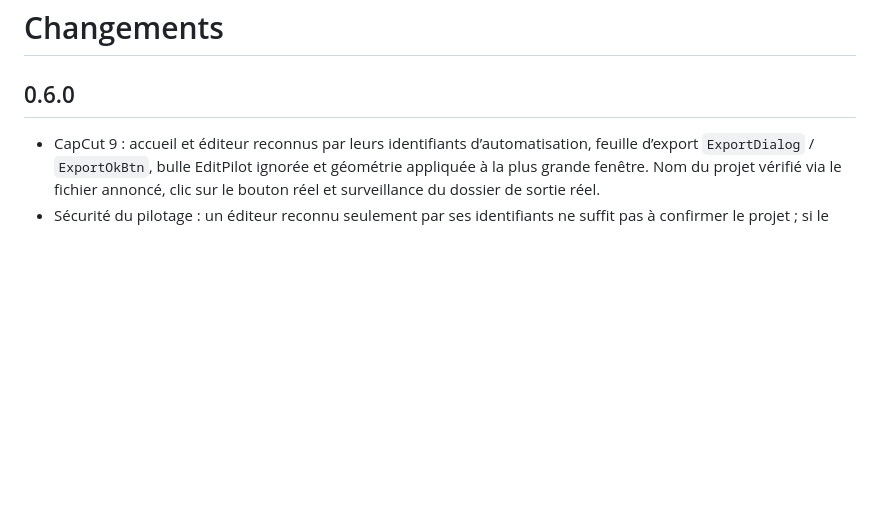
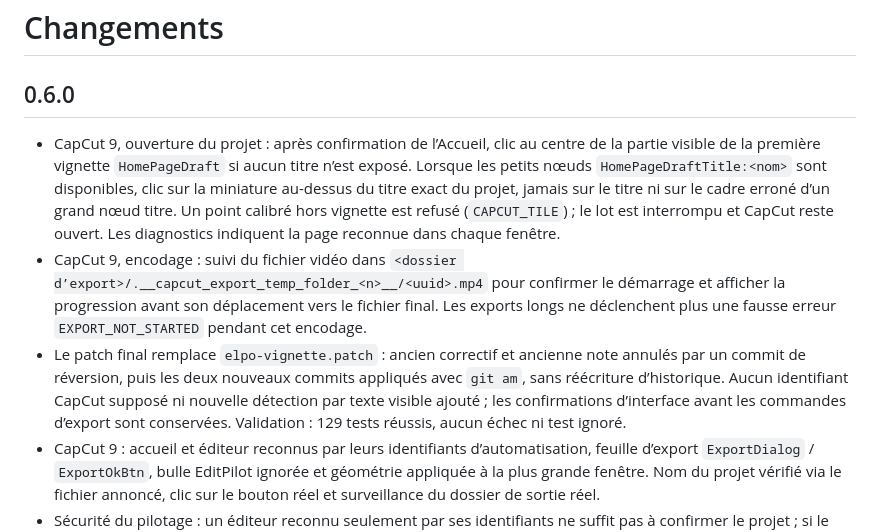
Before and after one commit to blackdozo563/Elpoauto, a Markdown page: CHANGELOG.md, the part around the change. Drawn GitHub-style; blank space fills up the shorter version.

Commit message:
docs : consigner le patch final CapCut 9 et les 129 tests

```diff
--- a/CHANGELOG.md
+++ b/CHANGELOG.md
@@ -1,6 +1,9 @@
 # Changements
 
 ## 0.6.0
+- CapCut 9, ouverture du projet : après confirmation de l’Accueil, clic au centre de la partie visible de la première vignette `HomePageDraft` si aucun titre n’est exposé. Lorsque les petits nœuds `HomePageDraftTitle:<nom>` sont disponibles, clic sur la miniature au-dessus du titre exact du projet, jamais sur le titre ni sur le cadre erroné d’un grand nœud titre. Un point calibré hors vignette est refusé (`CAPCUT_TILE`) ; le lot est interrompu et CapCut reste ouvert. Les diagnostics indiquent la page reconnue dans chaque fenêtre.
+- CapCut 9, encodage : suivi du fichier vidéo dans `<dossier d’export>/.__capcut_export_temp_folder_<n>__/<uuid>.mp4` pour confirmer le démarrage et afficher la progression avant son déplacement vers le fichier final. Les exports longs ne déclenchent plus une fausse erreur `EXPORT_NOT_STARTED` pendant cet encodage.
+- Le patch final remplace `elpo-vignette.patch` : ancien correctif et ancienne note annulés par un commit de réversion, puis les deux nouveaux commits appliqués avec `git am`, sans réécriture d’historique. Aucun identifiant CapCut supposé ni nouvelle détection par texte visible ajouté ; les confirmations d’interface avant les commandes d’export sont conservées. Validation : 129 tests réussis, aucun échec ni test ignoré.
 - CapCut 9 : accueil et éditeur reconnus par leurs identifiants d’automatisation, feuille d’export `ExportDialog` / `ExportOkBtn`, bulle EditPilot ignorée et géométrie appliquée à la plus grande fenêtre. Nom du projet vérifié via le fichier annoncé, clic sur le bouton réel et surveillance du dossier de sortie réel.
 - Sécurité du pilotage : un éditeur reconnu seulement par ses identifiants ne suffit pas à confirmer le projet ; si le chemin de sortie est absent, aucun export n’est lancé et le lot est interrompu. Les deux commits du patch fourni sont conservés ; le correctif expérimental issu de projetx est annulé par un commit de réversion, sans réécriture d’historique. Validation : 119 tests après le patch, puis 120 avec ce cas supplémentaire.
 - À vérifier sur Mac : identifiants de progression et de fin d’export encore inconnus. Aucun identifiant supposé ajouté ; détection de progression historique conservée, fin par Échap puis fermeture de CapCut. Le cycle fermeture → mise en tête du projet → relancement est conservé.
```
